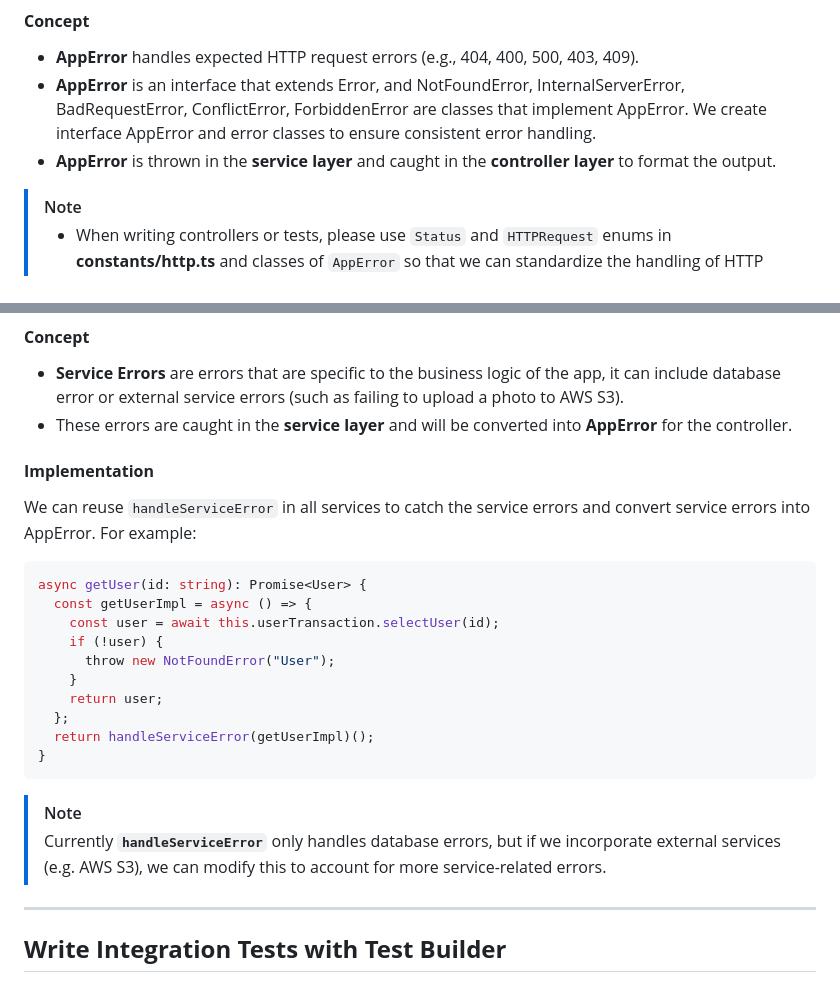
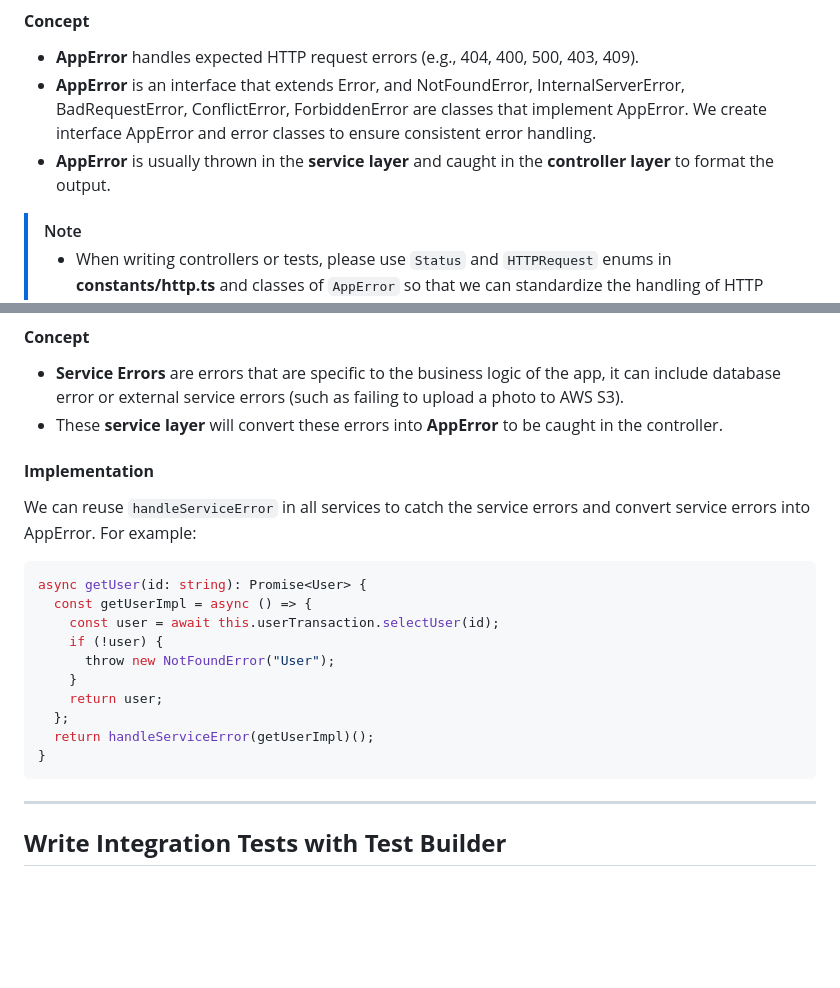
Before and after one commit to GenerateNU/dearly, a Markdown page: docs/BACKEND.md, 2 parts joined by grey strips. Rendered like a GitHub page; blank space fills up the shorter version.

Commit message:
minor docs fix (#38)

````diff
--- a/docs/BACKEND.md
+++ b/docs/BACKEND.md
@@ -95,7 +97,7 @@ type User = typeof usersTable.$inferSelect;
 
 - **AppError** handles expected HTTP request errors (e.g., 404, 400, 500, 403, 409).
 - **AppError** is an interface that extends Error, and NotFoundError, InternalServerError, BadRequestError, ConflictError, ForbiddenError are classes that implement AppError. We create interface AppError and error classes to ensure consistent error handling.
-- **AppError** is thrown in the **service layer** and caught in the **controller layer** to format the output.
+- **AppError** is usually thrown in the **service layer** and caught in the **controller layer** to format the output.
 
 > [!NOTE]
 > - When writing controllers or tests, please use `Status` and `HTTPRequest` enums in **constants/http.ts** and classes of `AppError` so that we can standardize the handling of HTTP status codes and request methods throughout the application.
@@ -157,7 +159,7 @@ async createUser(ctx: Context): Promise<CREATE_USER> {
 #### **Concept**
 
 - **Service Errors** are errors that are specific to the business logic of the app, it can include database error or external service errors (such as failing to upload a photo to AWS S3).
-- These errors are caught in the **service layer** and will be converted into **AppError** for the controller.
+- These **service layer** will convert these errors into **AppError** to be caught in the controller.
 
 #### **Implementation**
 
@@ -175,8 +177,6 @@ async getUser(id: string): Promise<User> {
   return handleServiceError(getUserImpl)();
 }
 ```
-> [!NOTE]
-> Currently **`handleServiceError`** only handles database errors, but if we incorporate external services (e.g. AWS S3), we can modify this to account for more service-related errors.
 
 ---
 
````
Also changed, not shown: other parts of docs/BACKEND.md (+4 -2 lines), docs/ARCHITECTURE.md (+2 -0 lines).
